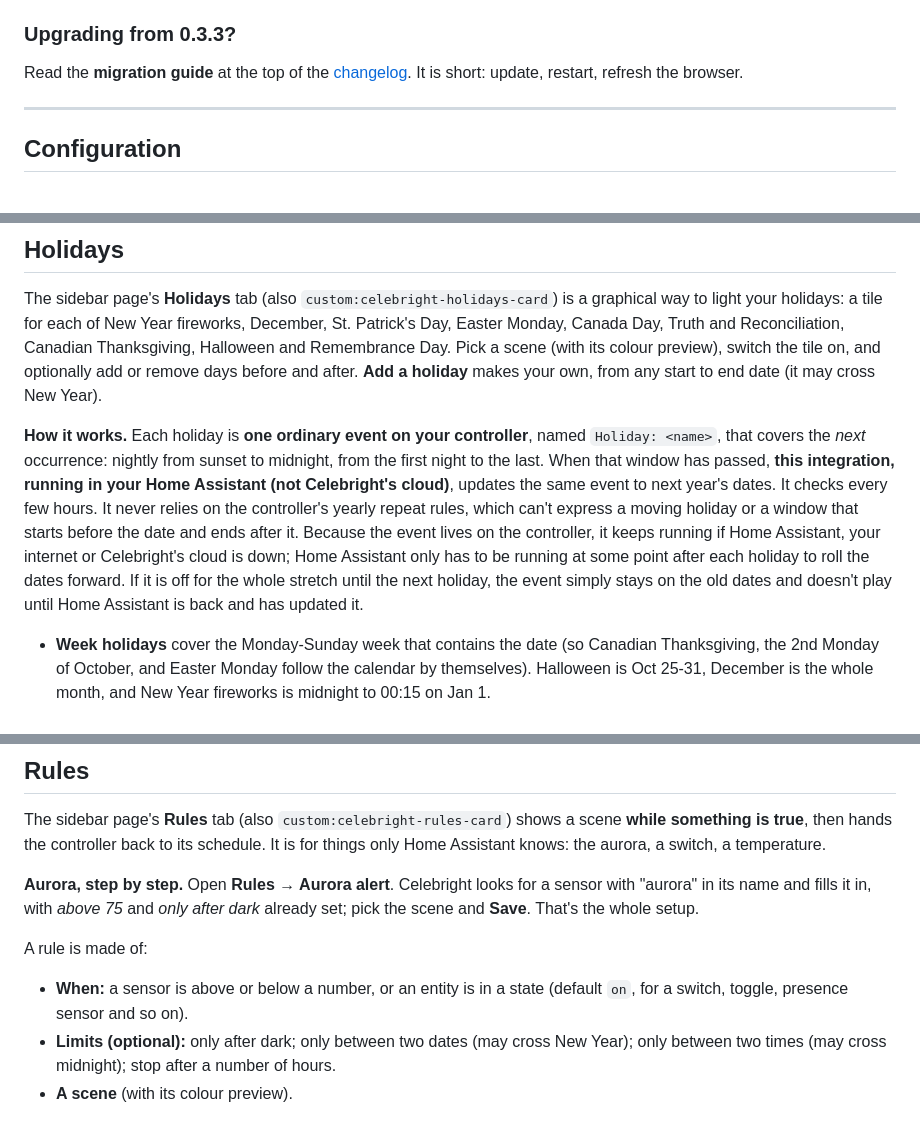
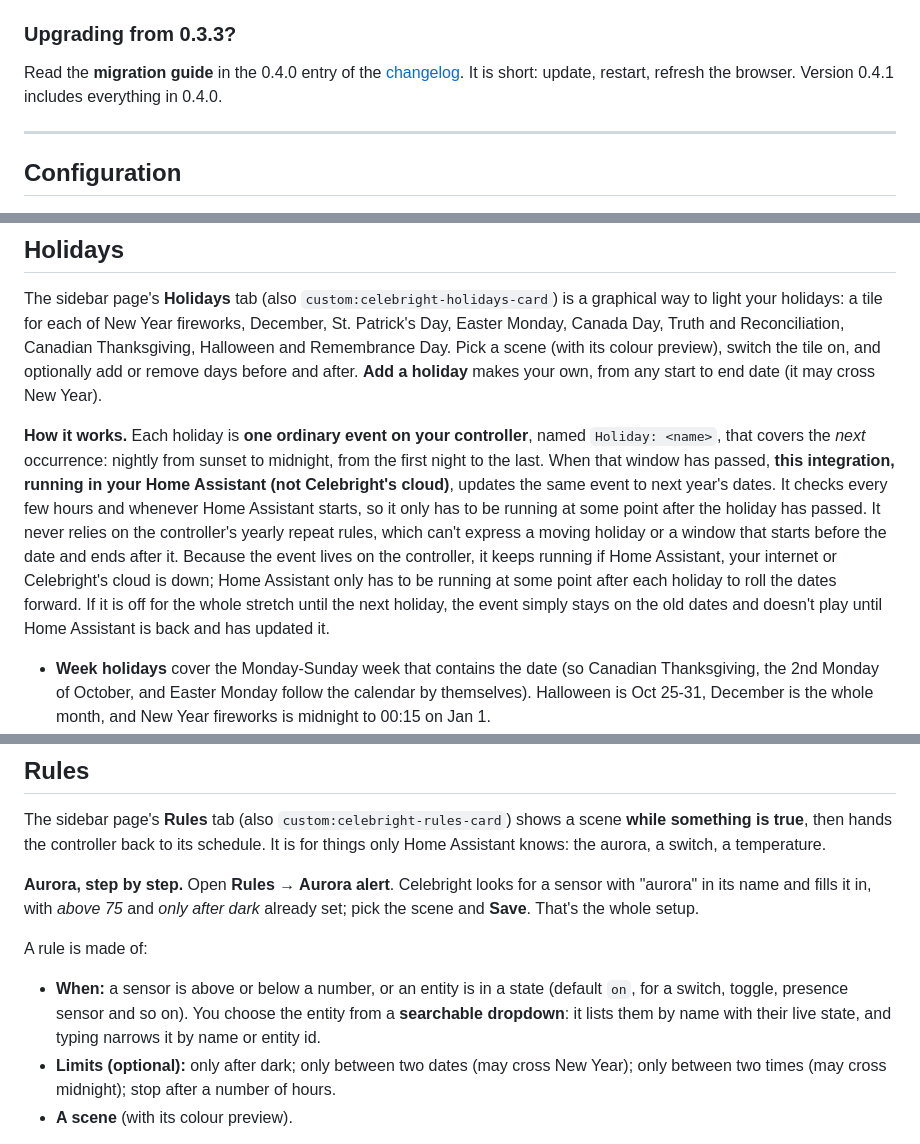
Before and after one commit to MrToast99/Celebright_ha, a Markdown page: README.md, 3 parts joined by grey strips. GitHub-like rendering.

Commit message:
quick fix for entities on rule tab

```diff
--- a/README.md
+++ b/README.md
@@ -161,7 +161,7 @@ Copy `custom_components/celebright` into your config folder (`<config>/custom_co
 
 ### Upgrading from 0.3.3?
 
-Read the **migration guide** at the top of the [changelog](CHANGELOG.md). It is short: update, restart, refresh the browser.
+Read the **migration guide** in the 0.4.0 entry of the [changelog](CHANGELOG.md). It is short: update, restart, refresh the browser. Version 0.4.1 includes everything in 0.4.0.
 <!-- ha-marketplace:exclude-end -->
 
 ---
@@ -217,7 +217,7 @@ New installs get a **Celebright** item in Home Assistant's sidebar, with nothing
 
 The sidebar page's **Holidays** tab (also `custom:celebright-holidays-card`) is a graphical way to light your holidays: a tile for each of New Year fireworks, December, St. Patrick's Day, Easter Monday, Canada Day, Truth and Reconciliation, Canadian Thanksgiving, Halloween and Remembrance Day. Pick a scene (with its colour preview), switch the tile on, and optionally add or remove days before and after. **Add a holiday** makes your own, from any start to end date (it may cross New Year).
 
-**How it works.** Each holiday is **one ordinary event on your controller**, named `Holiday: <name>`, that covers the *next* occurrence: nightly from sunset to midnight, from the first night to the last. When that window has passed, **this integration, running in your Home Assistant (not Celebright's cloud)**, updates the same event to next year's dates. It checks every few hours. It never relies on the controller's yearly repeat rules, which can't express a moving holiday or a window that starts before the date and ends after it. Because the event lives on the controller, it keeps running if Home Assistant, your internet or Celebright's cloud is down; Home Assistant only has to be running at some point after each holiday to roll the dates forward. If it is off for the whole stretch until the next holiday, the event simply stays on the old dates and doesn't play until Home Assistant is back and has updated it.
+**How it works.** Each holiday is **one ordinary event on your controller**, named `Holiday: <name>`, that covers the *next* occurrence: nightly from sunset to midnight, from the first night to the last. When that window has passed, **this integration, running in your Home Assistant (not Celebright's cloud)**, updates the same event to next year's dates. It checks every few hours and whenever Home Assistant starts, so it only has to be running at some point after the holiday has passed. It never relies on the controller's yearly repeat rules, which can't express a moving holiday or a window that starts before the date and ends after it. Because the event lives on the controller, it keeps running if Home Assistant, your internet or Celebright's cloud is down; Home Assistant only has to be running at some point after each holiday to roll the dates forward. If it is off for the whole stretch until the next holiday, the event simply stays on the old dates and doesn't play until Home Assistant is back and has updated it.
 
 - **Week holidays** cover the Monday-Sunday week that contains the date (so Canadian Thanksgiving, the 2nd Monday of October, and Easter Monday follow the calendar by themselves). Halloween is Oct 25-31, December is the whole month, and New Year fireworks is midnight to 00:15 on Jan 1.
 - **Extra days** (up to 14 either way) widen the window, or narrow it with a negative number.
@@ -234,7 +234,7 @@ The sidebar page's **Rules** tab (also `custom:celebright-rules-card`) shows a s
 **Aurora, step by step.** Open **Rules → Aurora alert**. Celebright looks for a sensor with "aurora" in its name and fills it in, with *above 75* and *only after dark* already set; pick the scene and **Save**. That's the whole setup.
 
 A rule is made of:
-- **When:** a sensor is above or below a number, or an entity is in a state (default `on`, for a switch, toggle, presence sensor and so on).
+- **When:** a sensor is above or below a number, or an entity is in a state (default `on`, for a switch, toggle, presence sensor and so on). You choose the entity from a **searchable dropdown**: it lists them by name with their live state, and typing narrows it by name or entity id.
 - **Limits (optional):** only after dark; only between two dates (may cross New Year); only between two times (may cross midnight); stop after a number of hours.
 - **A scene** (with its colour preview).
 
```
Also changed, not shown: other parts of README.md (+1 -1 lines), CHANGELOG.md (+11 -0 lines), docs/images/holiday-editor.png, docs/images/holidays.png, docs/images/phone.png, docs/images/rule-editor.png, 2 other files.
